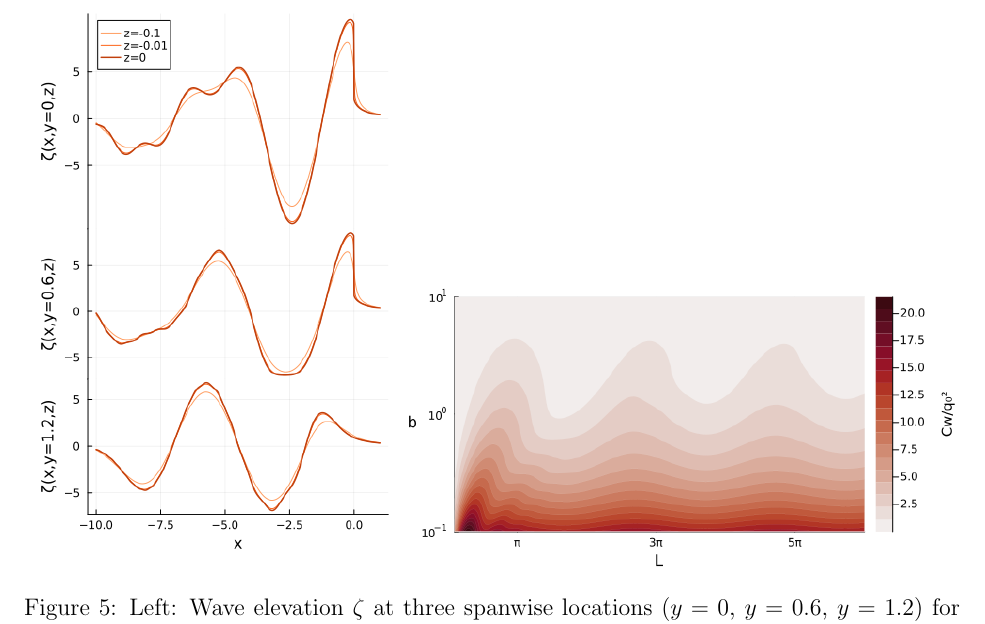
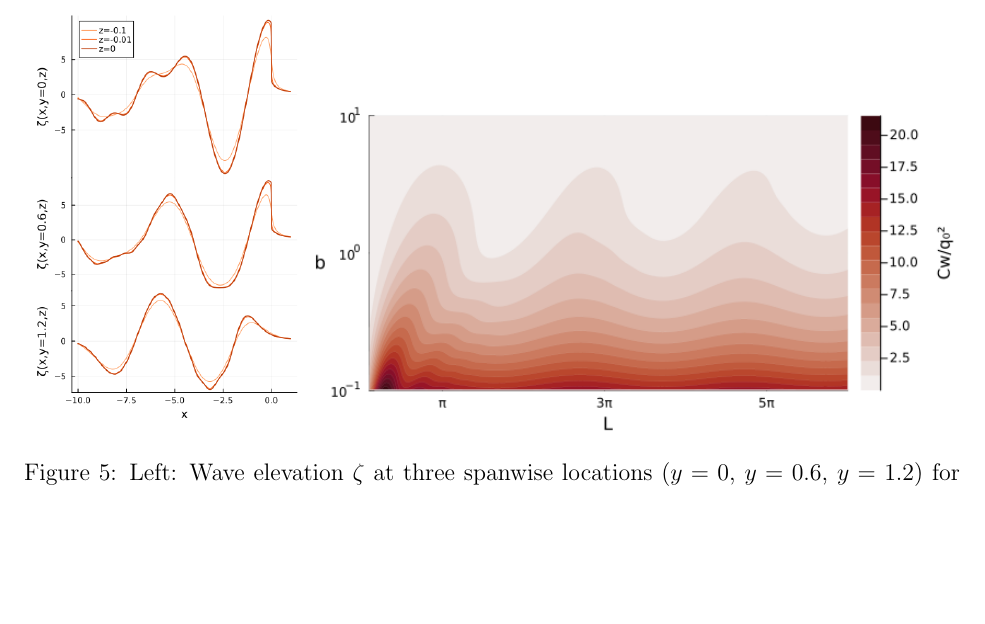
Before and after one commit to weymouth/KelvinFlatShip, a LaTeX paper (tex/KelvinGreenWriteup.tex): part of page 10 of 11, cut so that both start at the same text, the shorter picture padded with empty space. Compiled offline with pdfLaTeX.

Commit message:
Updates from Overleaf

```diff
--- a/tex/KelvinGreenWriteup.tex
+++ b/tex/KelvinGreenWriteup.tex
@@ -244,8 +244,8 @@ An initially counter-intuitive feature is the strong \textit{decrease} in wave a
 
 \begin{figure}
     \centering
-    \includegraphics[width=0.4\linewidth]{make_figures/wavecutx.png}\hfill
-    \includegraphics[width=0.6\linewidth]{make_figures/wave_drag.png}
+    \includegraphics[width=0.3\linewidth]{make_figures/wavecutx.png}\hfill
+    \includegraphics[width=0.7\linewidth]{make_figures/wave_drag.png}
     \caption{Left: Wave elevation $\zeta$ at three spanwise locations ($y=0$, $y=0.6$, $y=1.2$) for increasing depth ($z=-0.1$, $z=-0.01$, $z=0$) with half-beam $b=1$. Right: Flat ship wave drag coefficient $C_W$ scaled by $q_0^2$ as a function of the Kelvin-scaled planform length $L$ and width $b$.}
     \label{fig:wave_drag}
 \end{figure}
```
